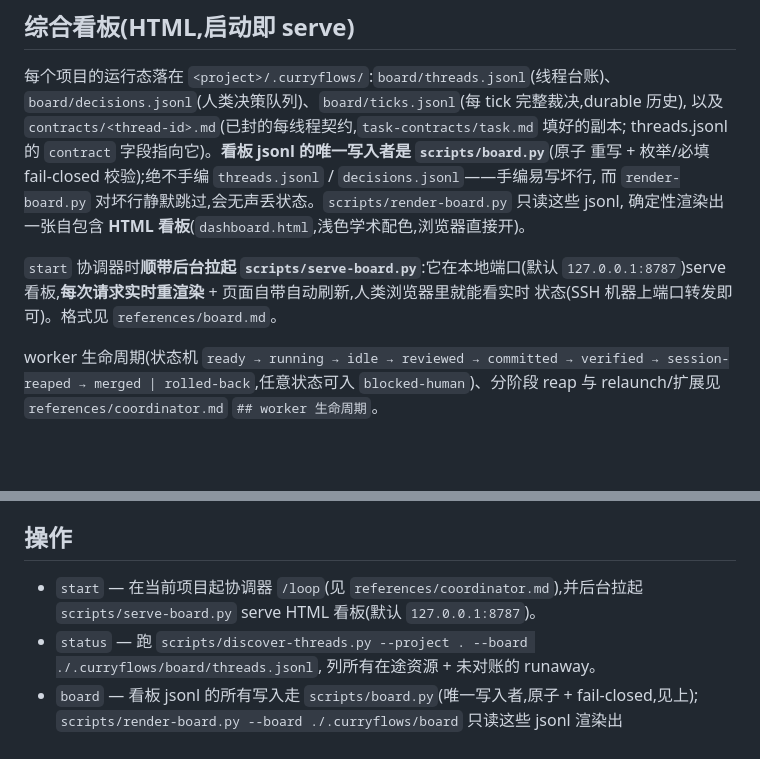
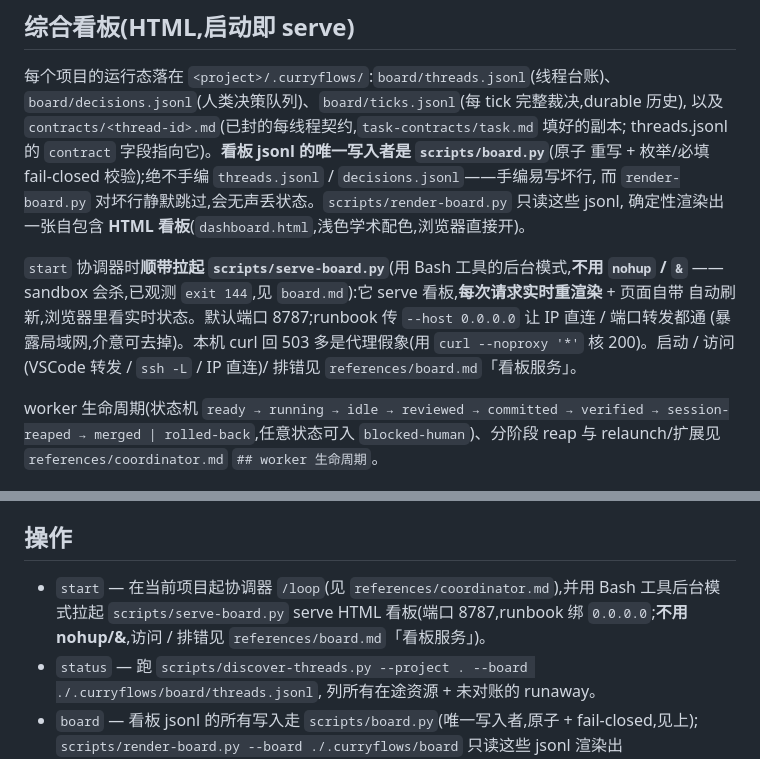
Before and after one commit to curryfromuestc/curryflows, a Markdown page: SKILL.md, 2 parts joined by grey strips. GitHub-like rendering; blank space fills up the shorter version.

```diff
--- a/SKILL.md
+++ b/SKILL.md
@@ -139,9 +139,11 @@ threads.jsonl 的 `contract` 字段指向它)。**看板 jsonl 的唯一写入
 而 `render-board.py` 对坏行静默跳过,会无声丢状态。`scripts/render-board.py` 只读这些 jsonl,
 确定性渲染出一张自包含 **HTML 看板**(`dashboard.html`,浅色学术配色,浏览器直接开)。
 
-`start` 协调器时**顺带后台拉起 `scripts/serve-board.py`**:它在本地端口(默认
-`127.0.0.1:8787`)serve 看板,**每次请求实时重渲染** + 页面自带自动刷新,人类浏览器里就能看实时
-状态(SSH 机器上端口转发即可)。格式见 `references/board.md`。
+`start` 协调器时**顺带拉起 `scripts/serve-board.py`**(用 Bash 工具的后台模式,**不用 `nohup` / `&`**
+——sandbox 会杀,已观测 `exit 144`,见 `board.md`):它 serve 看板,**每次请求实时重渲染** + 页面自带
+自动刷新,浏览器里看实时状态。默认端口 8787;runbook 传 `--host 0.0.0.0` 让 IP 直连 / 端口转发都通
+(暴露局域网,介意可去掉)。本机 curl 回 503 多是代理假象(用 `curl --noproxy '*'` 核 200)。启动 /
+访问(VSCode 转发 / `ssh -L` / IP 直连)/ 排错见 `references/board.md`「看板服务」。
 
 worker 生命周期(状态机 `ready → running → idle → reviewed → committed → verified →
 session-reaped → merged | rolled-back`,任意状态可入 `blocked-human`)、分阶段 reap 与
@@ -190,8 +192,9 @@ pane 上用 send-keys 启动 codex 二进制是允许的,见 `references/codex-i
 
 ## 操作
 
-- `start` — 在当前项目起协调器 `/loop`(见 `references/coordinator.md`),并后台拉起
-  `scripts/serve-board.py` serve HTML 看板(默认 `127.0.0.1:8787`)。
+- `start` — 在当前项目起协调器 `/loop`(见 `references/coordinator.md`),并用 Bash 工具后台模式拉起
+  `scripts/serve-board.py` serve HTML 看板(端口 8787,runbook 绑 `0.0.0.0`;**不用 nohup/&**,访问 /
+  排错见 `references/board.md`「看板服务」)。
 - `status` — 跑 `scripts/discover-threads.py --project . --board ./.curryflows/board/threads.jsonl`,
   列所有在途资源 + 未对账的 runaway。
 - `board` — 看板 jsonl 的所有写入走 `scripts/board.py`(唯一写入者,原子 + fail-closed,见上);
```
Also changed, not shown: references/board.md (+38 -4 lines), references/coordinator.md (+9 -6 lines).
